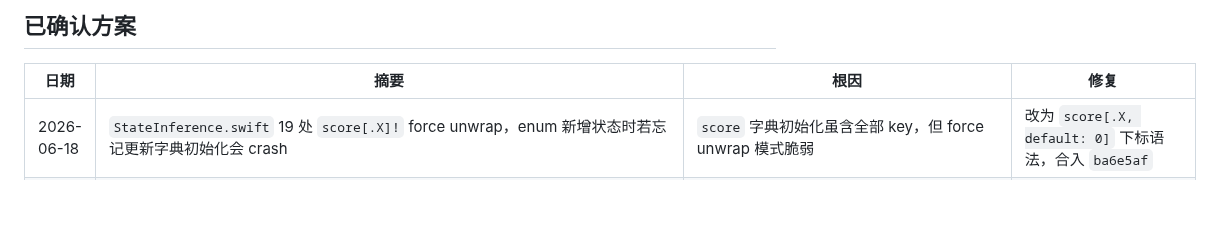
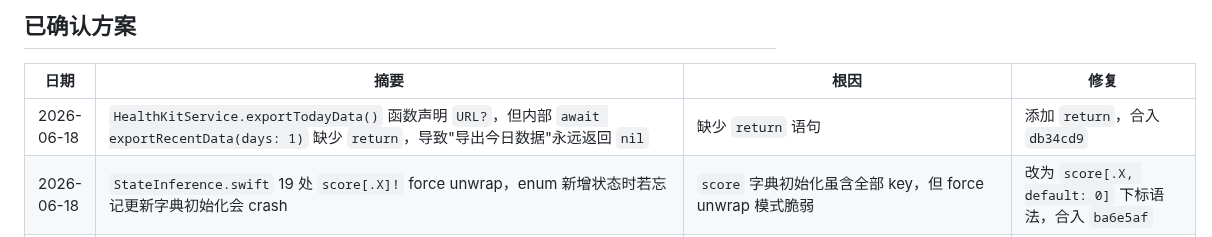
Before and after one commit to mkz0930/stick, a Markdown page: bugs.md, the part around the change. Drawn GitHub-style; blank space fills up the shorter version.

Commit message:
docs: 追加 exportTodayData 缺少 return 修复记录

```diff
--- a/bugs.md
+++ b/bugs.md
@@ -3,6 +3,7 @@
 
 | 日期 | 摘要 | 根因 | 修复 |
 |---|---|---|---|
+| 2026-06-18 | `HealthKitService.exportTodayData()` 函数声明 `URL?`，但内部 `await exportRecentData(days: 1)` 缺少 `return`，导致"导出今日数据"永远返回 `nil` | 缺少 `return` 语句 | 添加 `return`，合入 `db34cd9` |
 | 2026-06-18 | `StateInference.swift` 19 处 `score[.X]!` force unwrap，enum 新增状态时若忘记更新字典初始化会 crash | `score` 字典初始化虽含全部 key，但 force unwrap 模式脆弱 | 改为 `score[.X, default: 0]` 下标语法，合入 `ba6e5af` |
 | 2026-06-18 | `MorningReportGenerator.parseLLMResponse` 中 `jsonStr.data(using: .utf8)!` 强制解包，若 LLM 返回无效 UTF-8 字符会直接 crash | `data(using: .utf8)` 在字符串含非法字符时返回 nil | 改为 `guard let` 安全解包，失败优雅降级返回 nil，合入 `2ec115a` |
 | 2026-06-18 | `HealthAnalyzer.lastNightSleeps` 窗口上限用 `todayNoon.addingTimeInterval(24*3600)`（明天 noon），导致下午的午睡被归入昨夜睡眠，干扰睡眠时长 < 6h 判断 | 窗口应为 [昨天 noon, 今天 noon) 而非 [昨天 noon, 明天 noon) | 改为 `< todayNoon`，正确覆盖跨日窗口，合入 `7aa0467` |
```
Also changed, not shown: progress.md (+1 -0 lines).
